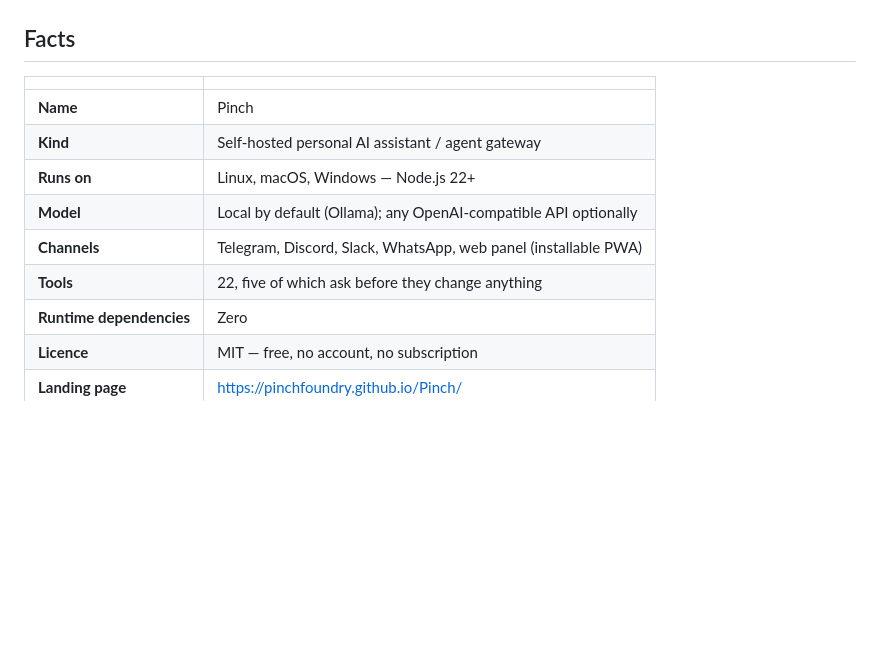
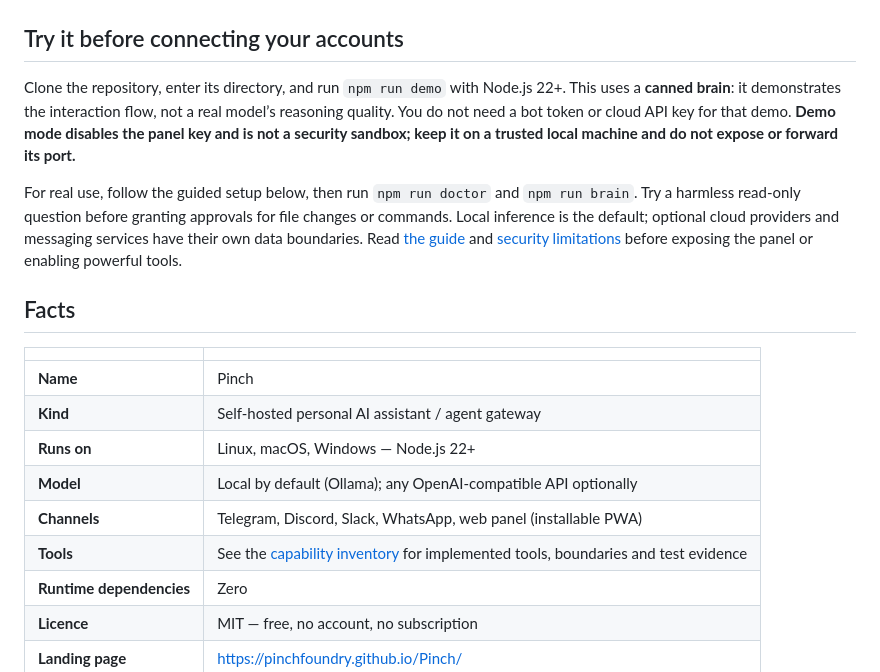
Before and after one commit to RANJITHROSAN17/Pinch, a Markdown page: README.md, the part around one of its changes. Rendered like a GitHub page; blank space fills up the shorter version.

Commit message:
docs: put safe local evaluation and capability evidence first

```diff
--- a/README.md
+++ b/README.md
@@ -32,6 +30,12 @@
   <a href="LICENSE"><img alt="licence" src="https://img.shields.io/badge/licence-MIT-8a5cf6" /></a>
   <a href="https://github.com/pinchfoundry/Pinch/discussions"><img alt="discussions" src="https://img.shields.io/badge/discussions-open-ff6a4d?logo=github" /></a>
 </p>
+
+## Try it before connecting your accounts
+
+Clone the repository, enter its directory, and run `npm run demo` with Node.js 22+. This uses a **canned brain**: it demonstrates the interaction flow, not a real model’s reasoning quality. You do not need a bot token or cloud API key for that demo. **Demo mode disables the panel key and is not a security sandbox; keep it on a trusted local machine and do not expose or forward its port.**
+
+For real use, follow the guided setup below, then run `npm run doctor` and `npm run brain`. Try a harmless read-only question before granting approvals for file changes or commands. Local inference is the default; optional cloud providers and messaging services have their own data boundaries. Read [the guide](docs/GUIDE.md) and [security limitations](docs/AUDIT.md) before exposing the panel or enabling powerful tools.
 
 ## Facts
 
@@ -42,7 +46,7 @@
 | **Runs on** | Linux, macOS, Windows — Node.js 22+ |
 | **Model** | Local by default (Ollama); any OpenAI-compatible API optionally |
 | **Channels** | Telegram, Discord, Slack, WhatsApp, web panel (installable PWA) |
-| **Tools** | 22, five of which ask before they change anything |
+| **Tools** | See the [capability inventory](docs/CAPABILITIES.json) for implemented tools, boundaries and test evidence |
 | **Runtime dependencies** | Zero |
 | **Licence** | MIT — free, no account, no subscription |
 | **Landing page** | https://pinchfoundry.github.io/Pinch/ |
```
Also changed, not shown: other parts of README.md (+1 -3 lines).
